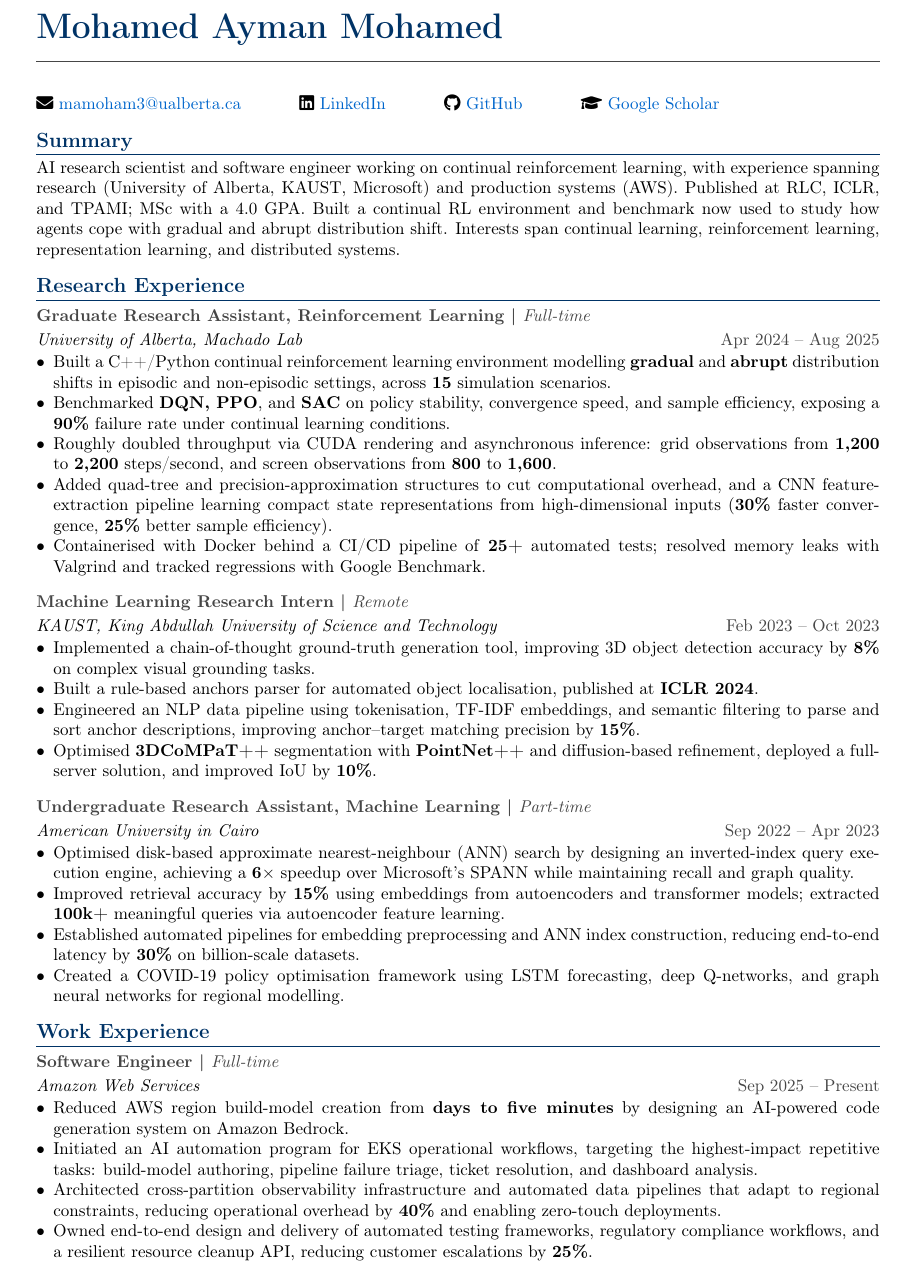
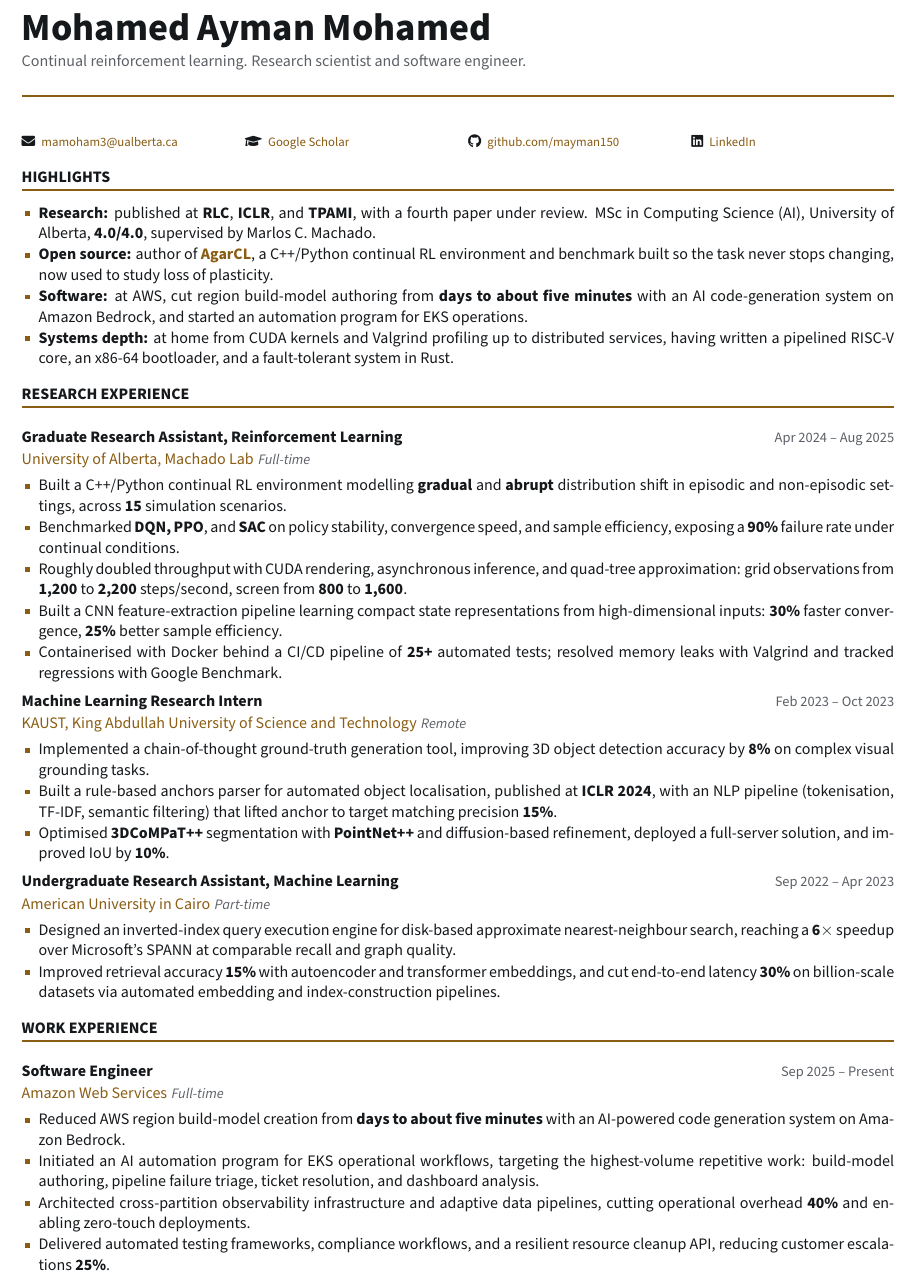
Before and after one commit to mayman150/mayman150.github.io, a LaTeX CV (assets/cv/cv.tex): part of page 1 of 3 before the commit and part of page 1 of 2 after it, cut so that both start at the same text. Compiled offline with pdfLaTeX.

Commit message:
Order papers newest first; redesign the CV
Puts the under-review paper ahead of the RLC paper and fixes a
TPAMI/ICLR inversion, so the list runs strictly newest first on both
the site and the CV.

CV redesign aimed at both research and engineering readers: Source Sans
Pro, a single bronze accent matching the site, uppercase section heads
over accent rules, and a Highlights band up top covering publications,
open source, shipped software impact, and systems depth. Sharpened the
bullets and tightened spacing to land two clean pages instead of three
with a near-empty last one.

```diff
--- a/assets/cv/cv.tex
+++ b/assets/cv/cv.tex
@@ -35,12 +31,10 @@
+\color{ink}
 
 \hypersetup{
-    colorlinks=true,
-    linkcolor=accentcolor,
-    urlcolor=accentcolor,
-    pdftitle={Mohamed Ayman Mohamed, Curriculum Vitae},
-    pdfauthor={Mohamed Ayman Mohamed}
+  colorlinks=true, urlcolor=accent, linkcolor=accent,
+  pdftitle={Mohamed Ayman Mohamed, Curriculum Vitae},
+  pdfauthor={Mohamed Ayman Mohamed}
 }
 
-\newcommand{\jobentry}[4]{
-    \subsection*{#1 | \normalfont\textit{#2}}
-    \textit{#3} \hfill \textcolor{secondarycolor}{#4}
+% ---------- section headings: small caps, bronze rule beneath ----------
+\titleformat{\section}
@@ -58,72 +87,45 @@
-{\huge\bfseries\color{primarycolor} Mohamed Ayman Mohamed}
-
-\vspace{2pt}
-\textcolor{secondarycolor}{\rule{\textwidth}{0.5pt}}
-\vspace{4pt}
-
-\begin{tabular}{@{}l@{\hspace{1.2cm}}l@{\hspace{1.2cm}}l@{\hspace{1.2cm}}l@{}}
-\faEnvelope\ \href{mailto:mamoham3@ualberta.ca}{mamoham3@ualberta.ca} &
-\faLinkedin\ \href{https://www.linkedin.com/in/mohamed-ayman-mohamed-47497b197/}{LinkedIn} &
-\faGithub\ \href{https://github.com/mayman150}{GitHub} &
-\faGraduationCap\ \href{https://scholar.google.com/citations?user=5OnlOKMAAAAJ}{Google Scholar} \\
-\end{tabular}
-
-% Professional Summary
-\section*{Summary}
-
-AI research scientist and software engineer working on continual reinforcement
-learning, with experience spanning research (University of Alberta, KAUST,
-Microsoft) and production systems (AWS). Published at RLC, ICLR, and TPAMI;
-MSc with a 4.0 GPA. Built a continual RL environment and benchmark now used to
-study how agents cope with gradual and abrupt distribution shift. Interests
-span continual learning, reinforcement learning, representation learning, and
-distributed systems.
-
-% Research Experience
-\section*{Research Experience}
-
-\jobentry{Graduate Research Assistant, Reinforcement Learning}{Full-time}{University of Alberta, Machado Lab}{Apr 2024 -- Aug 2025}
-\begin{itemize}[leftmargin=*, itemsep=0pt, topsep=1pt, parsep=0pt]
-    \item Built a C++/Python continual reinforcement learning environment modelling \textbf{gradual} and \textbf{abrupt} distribution shifts in episodic and non-episodic settings, across \textbf{15} simulation scenarios.
-    \item Benchmarked \textbf{DQN, PPO}, and \textbf{SAC} on policy stability, convergence speed, and sample efficiency, exposing a \textbf{90\%} failure rate under continual learning conditions.
-    \item Roughly doubled throughput via CUDA rendering and asynchronous inference: grid observations from \textbf{1{,}200} to \textbf{2{,}200} steps/second, and screen observations from \textbf{800} to \textbf{1{,}600}.
-    \item Added quad-tree and precision-approximation structures to cut computational overhead, and a CNN feature-extraction pipeline learning compact state representations from high-dimensional inputs (\textbf{30\%} faster convergence, \textbf{25\%} better sample efficiency).
-    \item Containerised with Docker behind a CI/CD pipeline of \textbf{25+} automated tests; resolved memory leaks with Valgrind and tracked regressions with Google Benchmark.
-\end{itemize}
+% ================= header =================
+{\fontsize{24}{26}\selectfont\bfseries Mohamed Ayman Mohamed}
 
 \vspace{3pt}
+{\color{muted}Continual reinforcement learning. Research scientist and software engineer.}
 
-\jobentry{Machine Learning Research Intern}{Remote}{KAUST, King Abdullah University of Science and Technology}{Feb 2023 -- Oct 2023}
-\begin{itemize}[leftmargin=*, itemsep=0pt, topsep=1pt, parsep=0pt]
-    \item Implemented a chain-of-thought ground-truth generation tool, improving 3D object detection accuracy by \textbf{8\%} on complex visual grounding tasks.
-    \item Built a rule-based anchors parser for automated object localisation, published at \textbf{ICLR 2024}.
-    \item Engineered an NLP data pipeline using tokenisation, TF-IDF embeddings, and semantic filtering to parse and sort anchor descriptions, improving anchor--target matching precision by \textbf{15\%}.
-    \item Optimised \textbf{3DCoMPaT++} segmentation with \textbf{PointNet++} and diffusion-based refinement, deployed a full-server solution, and improved IoU by \textbf{10\%}.
-\end{itemize}
+\vspace{6pt}
+\textcolor{accent}{\rule{\textwidth}{1.2pt}}
+\vspace{5pt}
 
-\vspace{3pt}
+\noindent\begin{tabularx}{\textwidth}{@{}XXXX@{}}
+\footnotesize\faEnvelope\; \href{mailto:mamoham3@ualberta.ca}{mamoham3@ualberta.ca} &
+\footnotesize\faGraduationCap\; \href{https://scholar.google.com/citations?user=5OnlOKMAAAAJ}{Google Scholar} &
+\footnotesize\faGithub\; \href{https://github.com/mayman150}{github.com/mayman150} &
+\footnotesize\faLinkedin\; \href{https://www.linkedin.com/in/mohamed-ayman-mohamed-47497b197/}{LinkedIn}
+\end{tabularx}
 
-\jobentry{Undergraduate Research Assistant, Machine Learning}{Part-time}{American University in Cairo}{Sep 2022 -- Apr 2023}
-\begin{itemize}[leftmargin=*, itemsep=0pt, topsep=1pt, parsep=0pt]
-    \item Optimised disk-based approximate nearest-neighbour (ANN) search by designing an inverted-index query execution engine, achieving a \textbf{6$\times$} speedup over Microsoft's SPANN while maintaining recall and graph quality.
-    \item Improved retrieval accuracy by \textbf{15\%} using embeddings from autoencoders and transformer models; extracted \textbf{100k+} meaningful queries via autoencoder feature learning.
-    \item Established automated pipelines for embedding preprocessing and ANN index construction, reducing end-to-end latency by \textbf{30\%} on billion-scale datasets.
-    \item Created a COVID-19 policy optimisation framework using LSTM forecasting, deep Q-networks, and graph neural networks for regional modelling.
-\end{itemize}
+% ================= highlights =================
+\section{Highlights}
 
-% Work Experience
-\section*{Work Experience}
+\begin{pts}
+  \item \textbf{Research:} published at \textbf{RLC}, \textbf{ICLR}, and \textbf{TPAMI}, with a fourth paper under review. MSc in Computing Science (AI), University of Alberta, \textbf{4.0/4.0}, supervised by Marlos C. Machado.
+  \item \textbf{Open source:} author of \href{https://github.com/machado-research/AgarCL}{\textbf{AgarCL}}, a C++/Python continual RL environment and benchmark built so the task never stops changing, now used to study loss of plasticity.
+  \item \textbf{Software:} at AWS, cut region build-model authoring from \textbf{days to about five minutes} with an AI code-generation system on Amazon Bedrock, and started an automation program for EKS operations.
+  \item \textbf{Systems depth:} at home from CUDA kernels and Valgrind profiling up to distributed services, having written a pipelined RISC-V core, an x86-64 bootloader, and a fault-tolerant system in Rust.
+\end{pts}
 
-\jobentry{Software Engineer}{Full-time}{Amazon Web Services}{Sep 2025 -- Present}
-\begin{itemize}[leftmargin=*, itemsep=0pt, topsep=1pt, parsep=0pt]
-\item Reduced AWS region build-model creation from \textbf{days to five minutes} by designing an AI-powered code generation system on Amazon Bedrock.
-\item Initiated an AI automation program for EKS operational workflows, targeting the highest-impact repetitive tasks: build-model authoring, pipeline failure triage, ticket resolution, and dashboard analysis.
-\item Architected cross-partition observability infrastructure and automated data pipelines that adapt to regional constraints, reducing operational overhead by \textbf{40\%} and enabling zero-touch deployments.
-\item Owned end-to-end design and delivery of automated testing frameworks, regulatory compliance workflows, and a resilient resource cleanup API, reducing customer escalations by \textbf{25\%}.
-\end{itemize}
+% ================= research =================
+\section{Research Experience}
 
-\vspace{3pt}
+\role{Graduate Research Assistant, Reinforcement Learning}{University of Alberta, Machado Lab}{Full-time}{Apr 2024 -- Aug 2025}
+\begin{pts}
+  \item Built a C++/Python continual RL environment modelling \textbf{gradual} and \textbf{abrupt} distribution shift in episodic and non-episodic settings, across \textbf{15} simulation scenarios.
+  \item Benchmarked \textbf{DQN, PPO}, and \textbf{SAC} on policy stability, convergence speed, and sample efficiency, exposing a \textbf{90\%} failure rate under continual conditions.
+  \item Roughly doubled throughput with CUDA rendering, asynchronous inference, and quad-tree approximation: grid observations from \textbf{1{,}200} to \textbf{2{,}200} steps/second, screen from \textbf{800} to \textbf{1{,}600}.
+  \item Built a CNN feature-extraction pipeline learning compact state representations from high-dimensional inputs: \textbf{30\%} faster convergence, \textbf{25\%} better sample efficiency.
+  \item Containerised with Docker behind a CI/CD pipeline of \textbf{25+} automated tests; resolved memory leaks with Valgrind and tracked regressions with Google Benchmark.
+\end{pts}
 
-\jobentry{Software Engineer}{Contract}{University of Alberta}{Oct 2024 -- Apr 2025}
-\begin{itemize}[leftmargin=*, itemsep=0pt, topsep=1pt, parsep=0pt]
-    \item Developed a distributed simulation module in C\# and C++ adhering to the High-Level Architecture (HLA) standard, reducing communication latency by \textbf{20\%}.
+\role{Machine Learning Research Intern}{KAUST, King Abdullah University of Science and Technology}{Remote}{Feb 2023 -- Oct 2023}
+\begin{pts}
+  \item Implemented a chain-of-thought ground-truth generation tool, improving 3D object detection accuracy by \textbf{8\%} on complex visual grounding tasks.
+  \item Built a rule-based anchors parser for automated object localisation, published at \textbf{ICLR 2024}, with an NLP pipeline (tokenisation, TF-IDF, semantic filtering) that lifted anchor to target matching precision \textbf{15\%}.
+  \item Optimised \textbf{3DCoMPaT++} segmentation with \textbf{PointNet++} and diffusion-based refinement, deployed a full-server solution, and improved IoU by \textbf{10\%}.
+\end{pts}
@@ -134,3 +132,7 @@
 
-\vspace{3pt}
+\role{Undergraduate Research Assistant, Machine Learning}{American University in Cairo}{Part-time}{Sep 2022 -- Apr 2023}
+\begin{pts}
+  \item Designed an inverted-index query execution engine for disk-based approximate nearest-neighbour search, reaching a \textbf{6$\times$} speedup over Microsoft's SPANN at comparable recall and graph quality.
+  \item Improved retrieval accuracy \textbf{15\%} with autoencoder and transformer embeddings, and cut end-to-end latency \textbf{30\%} on billion-scale datasets via automated embedding and index-construction pipelines.
+\end{pts}
 
@@ -144,3 +140,10 @@
+\section{Work Experience}
 
-\vspace{3pt}
+\role{Software Engineer}{Amazon Web Services}{Full-time}{Sep 2025 -- Present}
+\begin{pts}
+  \item Reduced AWS region build-model creation from \textbf{days to about five minutes} with an AI-powered code generation system on Amazon Bedrock.
+  \item Initiated an AI automation program for EKS operational workflows, targeting the highest-volume repetitive work: build-model authoring, pipeline failure triage, ticket resolution, and dashboard analysis.
+  \item Architected cross-partition observability infrastructure and adaptive data pipelines, cutting operational overhead \textbf{40\%} and enabling zero-touch deployments.
+  \item Delivered automated testing frameworks, compliance workflows, and a resilient resource cleanup API, reducing customer escalations \textbf{25\%}.
+\end{pts}
 
@@ -153,0 +153 @@
+  \item Designed a PostgreSQL schema managing \textbf{500k+} records across \textbf{6} federates, behind an N-tier ASP.NET service handling \textbf{500+} concurrent requests at sub-second latency.
```
Also changed, not shown: assets/cv/Mohamed-Ayman-Mohamed-CV.pdf, assets/cv/cv.tex (214 more changed lines), 1 other file.
